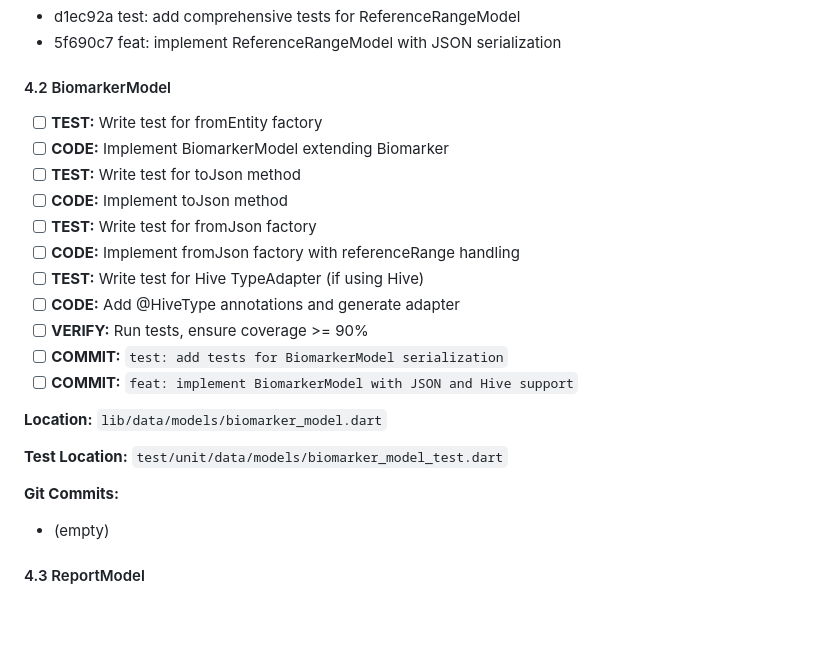
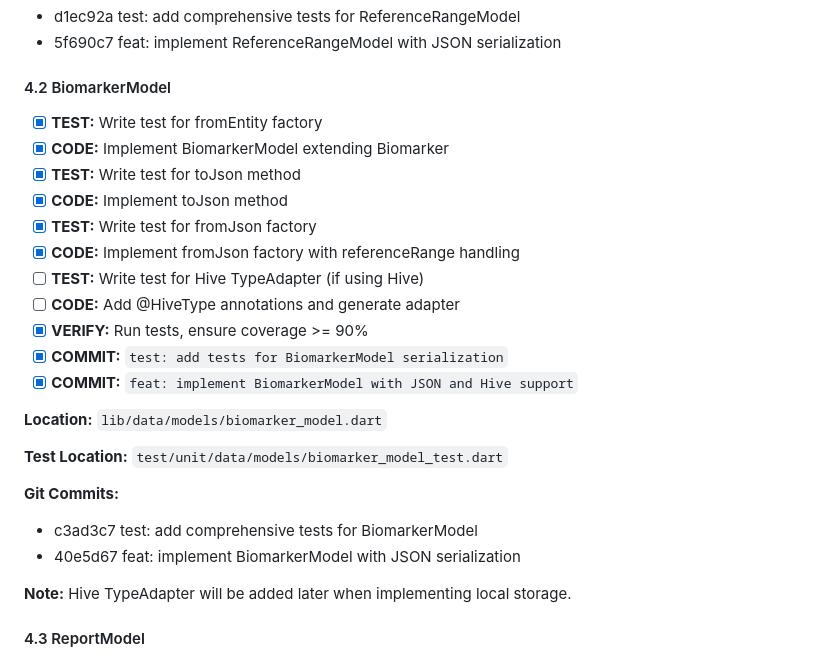
Before and after one commit to mandarnilange/health_tracker_reports, a Markdown page: spec/phase-1-ocr-upload-tasks.md, the part around the change. Drawn GitHub-style; blank space fills up the shorter version.

Commit message:
docs: update phase-1 tasks with BiomarkerModel completion
Update task tracking with completed BiomarkerModel work:
- Mark 4.2 tasks as complete (JSON serialization)
- Note that Hive TypeAdapter will be added later
- Add git commit hashes (c3ad3c7, 40e5d67)
- Update CHANGELOG.md with BiomarkerModel in Unreleased section
- Add BiomarkerModel to Git Commit History

Completed via TDD workflow:
- 27 comprehensive tests covering JSON serialization
- fromEntity with ReferenceRangeModel conversion
- toJson with nested ReferenceRange and DateTime handling
- fromJson with proper deserialization
- Round-trip serialization verification
- Inheritance from Biomarker entity

All tests passing. Documentation synchronized.

```diff
--- a/spec/phase-1-ocr-upload-tasks.md
+++ b/spec/phase-1-ocr-upload-tasks.md
@@ -202,24 +202,27 @@
 - 5f690c7 feat: implement ReferenceRangeModel with JSON serialization
 
 #### 4.2 BiomarkerModel
-- [ ] **TEST:** Write test for fromEntity factory
-- [ ] **CODE:** Implement BiomarkerModel extending Biomarker
-- [ ] **TEST:** Write test for toJson method
-- [ ] **CODE:** Implement toJson method
-- [ ] **TEST:** Write test for fromJson factory
-- [ ] **CODE:** Implement fromJson factory with referenceRange handling
+- [x] **TEST:** Write test for fromEntity factory
+- [x] **CODE:** Implement BiomarkerModel extending Biomarker
+- [x] **TEST:** Write test for toJson method
+- [x] **CODE:** Implement toJson method
+- [x] **TEST:** Write test for fromJson factory
+- [x] **CODE:** Implement fromJson factory with referenceRange handling
 - [ ] **TEST:** Write test for Hive TypeAdapter (if using Hive)
 - [ ] **CODE:** Add @HiveType annotations and generate adapter
-- [ ] **VERIFY:** Run tests, ensure coverage >= 90%
-- [ ] **COMMIT:** `test: add tests for BiomarkerModel serialization`
-- [ ] **COMMIT:** `feat: implement BiomarkerModel with JSON and Hive support`
+- [x] **VERIFY:** Run tests, ensure coverage >= 90%
+- [x] **COMMIT:** `test: add tests for BiomarkerModel serialization`
+- [x] **COMMIT:** `feat: implement BiomarkerModel with JSON and Hive support`
 
 **Location:** `lib/data/models/biomarker_model.dart`
 
 **Test Location:** `test/unit/data/models/biomarker_model_test.dart`
 
 **Git Commits:**
-- (empty)
+- c3ad3c7 test: add comprehensive tests for BiomarkerModel
+- 40e5d67 feat: implement BiomarkerModel with JSON serialization
+
+**Note:** Hive TypeAdapter will be added later when implementing local storage.
 
 #### 4.3 ReportModel
 - [ ] **TEST:** Write test for fromEntity factory
```
Also changed, not shown: CHANGELOG.md (+5 -0 lines).
